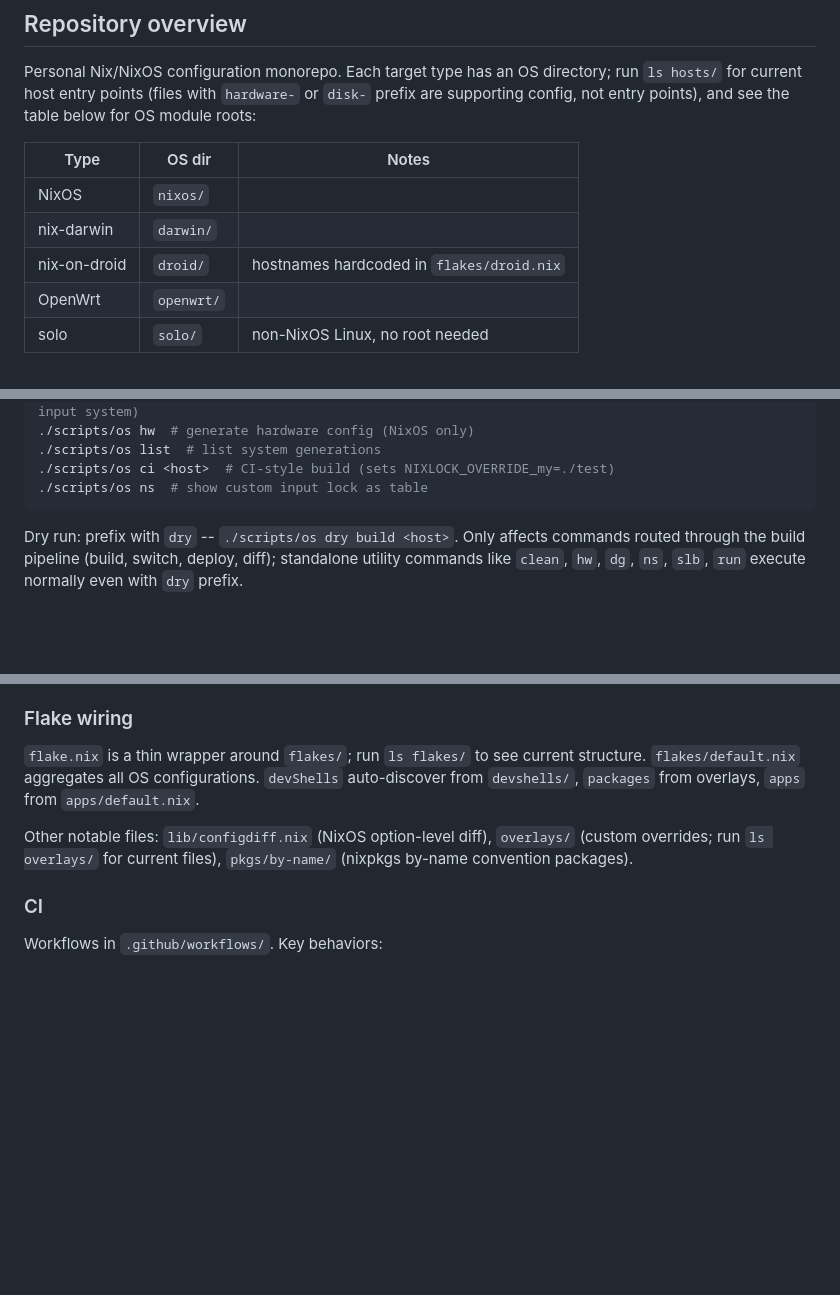
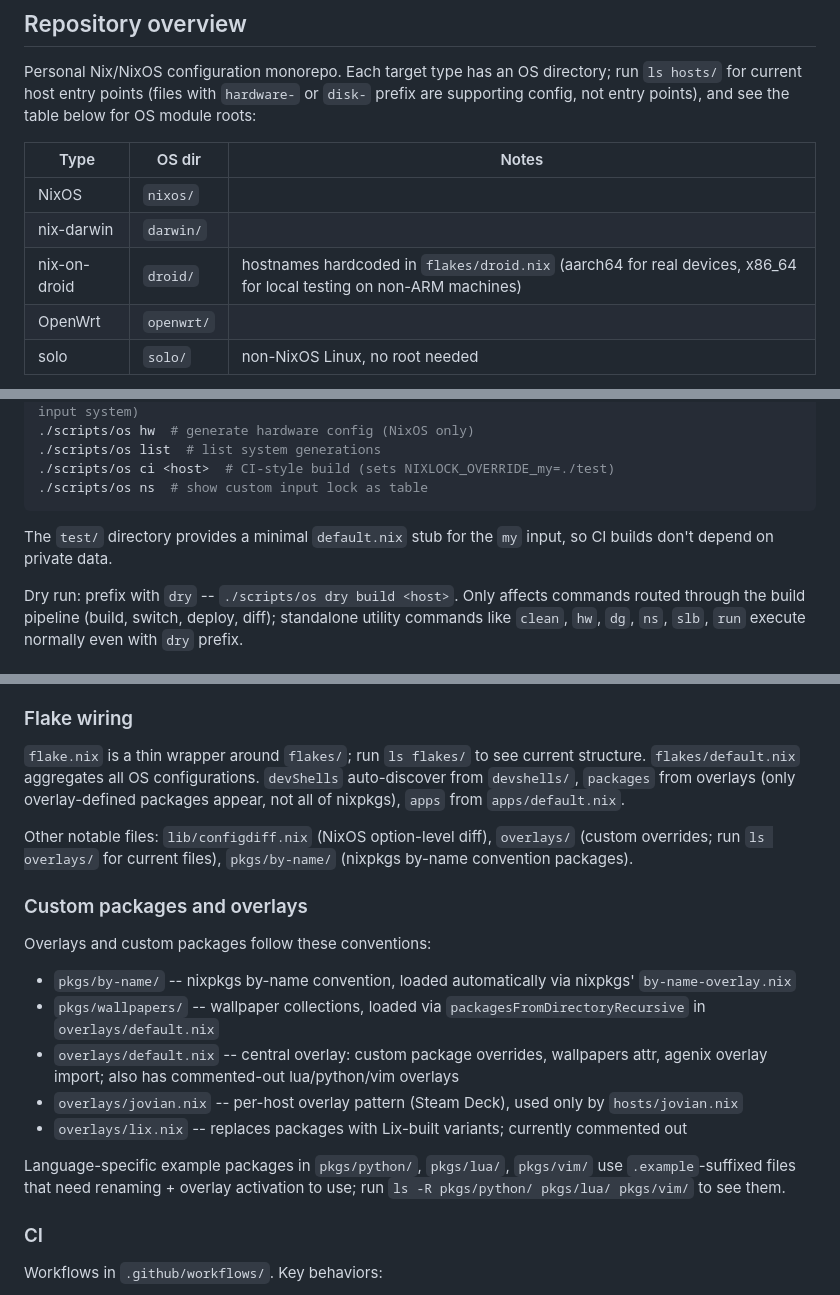
Before and after one commit to azuwis/nix-config, a Markdown page: ARCHITECTURE.md, 3 parts joined by grey strips. GitHub-like rendering; blank space fills up the shorter version.

Commit message:
docs: restore key architectural knowledge to ARCHITECTURE.md
Add back Custom packages and overlays section, droid x86_64 rationale,
test/ directory purpose, and non-obvious flake packages behavior.

````diff
--- a/ARCHITECTURE.md
+++ b/ARCHITECTURE.md
@@ -8,7 +8,7 @@ Personal Nix/NixOS configuration monorepo. Each target type has an OS directory;
 |------|--------|-------|
 | NixOS | `nixos/` | |
 | nix-darwin | `darwin/` | |
-| nix-on-droid | `droid/` | hostnames hardcoded in `flakes/droid.nix` |
+| nix-on-droid | `droid/` | hostnames hardcoded in `flakes/droid.nix` (aarch64 for real devices, x86_64 for local testing on non-ARM machines) |
 | OpenWrt | `openwrt/` | |
 | solo | `solo/` | non-NixOS Linux, no root needed |
 
@@ -39,6 +39,8 @@ Configuration in `apps/treefmt.nix`. Uses treefmt with nixfmt, shfmt, stylua, an
 ./scripts/os ci <host>  # CI-style build (sets NIXLOCK_OVERRIDE_my=./test)
 ./scripts/os ns  # show custom input lock as table
 ```
+
+The `test/` directory provides a minimal `default.nix` stub for the `my` input, so CI builds don't depend on private data.
 
 Dry run: prefix with `dry` -- `./scripts/os dry build <host>`. Only affects commands routed through the build pipeline (build, switch, deploy, diff); standalone utility commands like `clean`, `hw`, `dg`, `ns`, `slb`, `run` execute normally even with `dry` prefix.
 
@@ -116,9 +118,21 @@ Three variants, auto-detected by checking `/nix/store` ownership and sticky bit:
 
 ### Flake wiring
 
-`flake.nix` is a thin wrapper around `flakes/`; run `ls flakes/` to see current structure. `flakes/default.nix` aggregates all OS configurations. `devShells` auto-discover from `devshells/`, `packages` from overlays, `apps` from `apps/default.nix`.
+`flake.nix` is a thin wrapper around `flakes/`; run `ls flakes/` to see current structure. `flakes/default.nix` aggregates all OS configurations. `devShells` auto-discover from `devshells/`, `packages` from overlays (only overlay-defined packages appear, not all of nixpkgs), `apps` from `apps/default.nix`.
 
 Other notable files: `lib/configdiff.nix` (NixOS option-level diff), `overlays/` (custom overrides; run `ls overlays/` for current files), `pkgs/by-name/` (nixpkgs by-name convention packages).
+
+### Custom packages and overlays
+
+Overlays and custom packages follow these conventions:
+
+- `pkgs/by-name/` -- nixpkgs by-name convention, loaded automatically via nixpkgs' `by-name-overlay.nix`
+- `pkgs/wallpapers/` -- wallpaper collections, loaded via `packagesFromDirectoryRecursive` in `overlays/default.nix`
+- `overlays/default.nix` -- central overlay: custom package overrides, wallpapers attr, agenix overlay import; also has commented-out lua/python/vim overlays
+- `overlays/jovian.nix` -- per-host overlay pattern (Steam Deck), used only by `hosts/jovian.nix`
+- `overlays/lix.nix` -- replaces packages with Lix-built variants; currently commented out
+
+Language-specific example packages in `pkgs/python/`, `pkgs/lua/`, `pkgs/vim/` use `.example`-suffixed files that need renaming + overlay activation to use; run `ls -R pkgs/python/ pkgs/lua/ pkgs/vim/` to see them.
 
 ### CI
 
````
